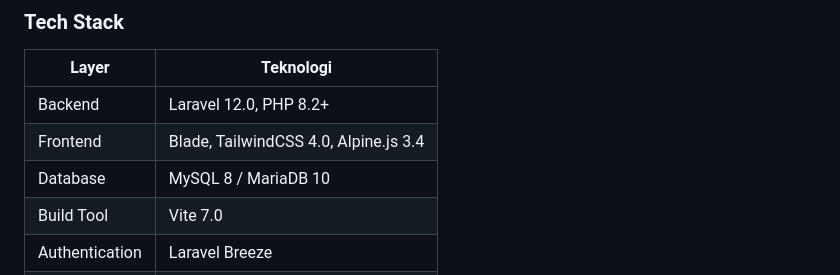
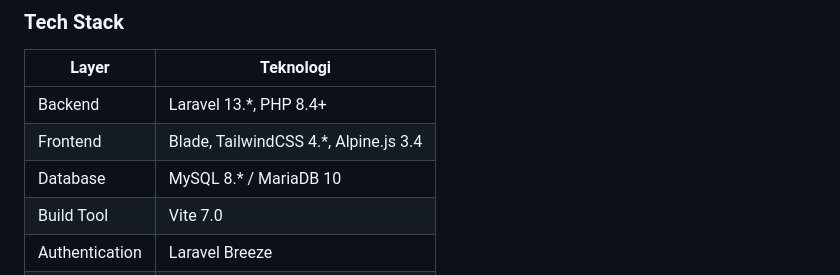
Before and after one commit to rhelzz/pinjamin, a Markdown page: DOKUMENTASI-TEKNIS.md, the part around the change. Drawn GitHub-style.

Commit message:
Update : Documentation & Path Note Pt.2

```diff
--- a/DOKUMENTASI-TEKNIS.md
+++ b/DOKUMENTASI-TEKNIS.md
@@ -25,9 +25,9 @@ Dokumentasi teknis lengkap mencakup arsitektur, database, API, dan penjelasan ko
 
 | Layer | Teknologi |
 |-------|-----------|
-| Backend | Laravel 12.0, PHP 8.2+ |
-| Frontend | Blade, TailwindCSS 4.0, Alpine.js 3.4 |
-| Database | MySQL 8 / MariaDB 10 |
+| Backend | Laravel 13.*, PHP 8.4+ |
+| Frontend | Blade, TailwindCSS 4.*, Alpine.js 3.4 |
+| Database | MySQL 8.* / MariaDB 10 |
 | Build Tool | Vite 7.0 |
 | Authentication | Laravel Breeze |
 | Testing | Pest PHP 4.3 |
```
